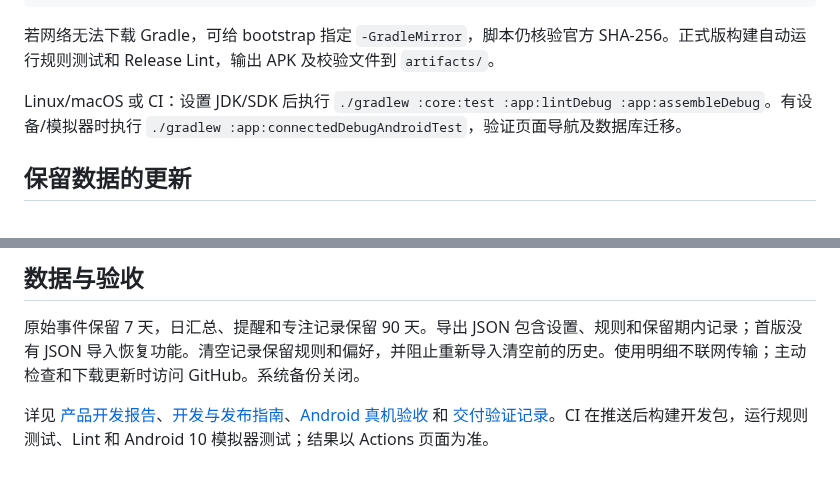
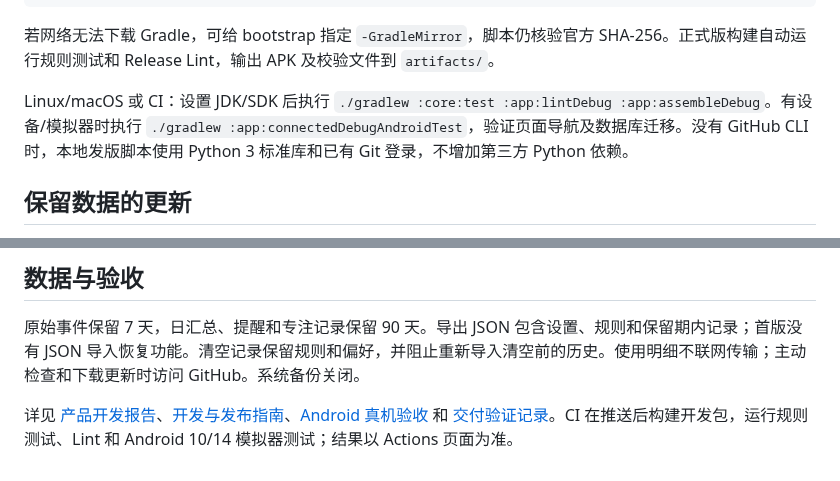
Before and after one commit to zhouwenp925/come_on_APP, a Markdown page: README.md, 2 parts joined by grey strips. GitHub-like rendering.

```diff
--- a/README.md
+++ b/README.md
@@ -38,7 +48,7 @@ Windows 可使用项目脚本：
 
 若网络无法下载 Gradle，可给 bootstrap 指定 `-GradleMirror`，脚本仍核验官方 SHA-256。正式版构建自动运行规则测试和 Release Lint，输出 APK 及校验文件到 `artifacts/`。
 
-Linux/macOS 或 CI：设置 JDK/SDK 后执行 `./gradlew :core:test :app:lintDebug :app:assembleDebug`。有设备/模拟器时执行 `./gradlew :app:connectedDebugAndroidTest`，验证页面导航及数据库迁移。
+Linux/macOS 或 CI：设置 JDK/SDK 后执行 `./gradlew :core:test :app:lintDebug :app:assembleDebug`。有设备/模拟器时执行 `./gradlew :app:connectedDebugAndroidTest`，验证页面导航及数据库迁移。没有 GitHub CLI 时，本地发版脚本使用 Python 3 标准库和已有 Git 登录，不增加第三方 Python 依赖。
 
 ## 保留数据的更新
 
@@ -57,4 +67,4 @@ APP「我的 → 检查更新」读取本仓库最新正式 Release；用户下
 
 原始事件保留 7 天，日汇总、提醒和专注记录保留 90 天。导出 JSON 包含设置、规则和保留期内记录；首版没有 JSON 导入恢复功能。清空记录保留规则和偏好，并阻止重新导入清空前的历史。使用明细不联网传输；主动检查和下载更新时访问 GitHub。系统备份关闭。
 
-详见 [产品开发报告](docs/收心APP产品开发报告.md)、[开发与发布指南](docs/开发与发布指南.md)、[Android 真机验收](docs/Android真机验收.md) 和 [交付验证记录](docs/交付验证记录.md)。CI 在推送后构建开发包，运行规则测试、Lint 和 Android 10 模拟器测试；结果以 Actions 页面为准。
+详见 [产品开发报告](docs/收心APP产品开发报告.md)、[开发与发布指南](docs/开发与发布指南.md)、[Android 真机验收](docs/Android真机验收.md) 和 [交付验证记录](docs/交付验证记录.md)。CI 在推送后构建开发包，运行规则测试、Lint 和 Android 10/14 模拟器测试；结果以 Actions 页面为准。
```
Also changed, not shown: other parts of README.md (+11 -1 lines), docs/交付验证记录.md (+13 -8 lines), docs/开发与发布指南.md (+1 -1 lines), docs/images/focus.png (added), docs/images/profile.png (added), docs/images/rules.png (added), docs/images/today.png (added), 3 other files.
